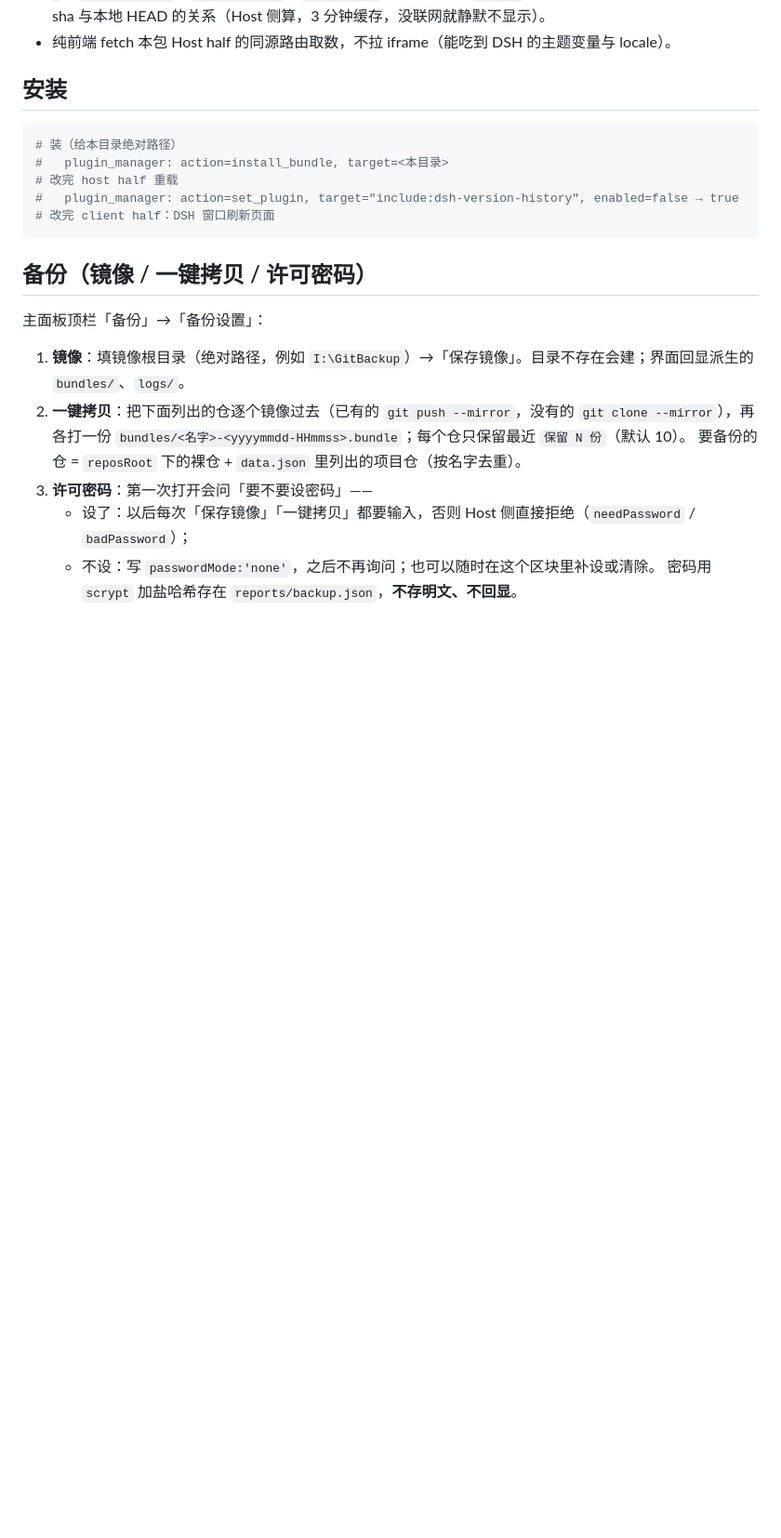
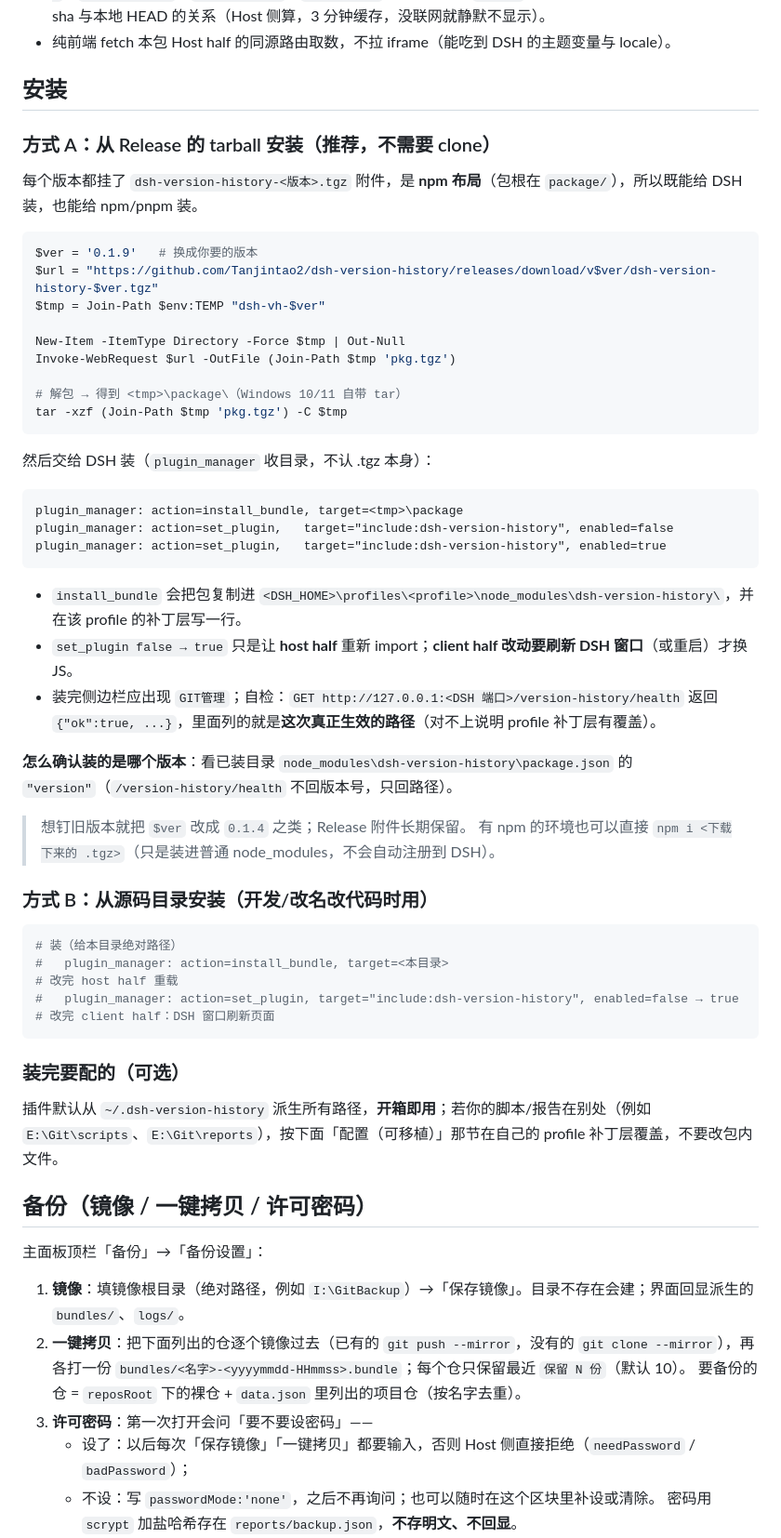
Before and after one commit to Tanjintao2/dsh-version-history, a Markdown page: README.md, the part around the change. Shown at 93% size. Drawn GitHub-style; blank space fills up the shorter version.

Commit message:
0.1.9: README 增补从 Release tarball 安装 + 截图更新到当前界面

````diff
--- a/README.md
+++ b/README.md
@@ -14,6 +14,41 @@ DeepSeek Harness（DSH）侧边栏插件：把本机 git 仓的**版本变化**
 
 ## 安装
 
+### 方式 A：从 Release 的 tarball 安装（推荐，不需要 clone）
+
+每个版本都挂了 `dsh-version-history-<版本>.tgz` 附件，是 **npm 布局**（包根在 `package/`），所以既能给 DSH 装，也能给 npm/pnpm 装。
+
+```powershell
+$ver = '0.1.9'   # 换成你要的版本
+$url = "https://github.com/Tanjintao2/dsh-version-history/releases/download/v$ver/dsh-version-history-$ver.tgz"
+$tmp = Join-Path $env:TEMP "dsh-vh-$ver"
+
+New-Item -ItemType Directory -Force $tmp | Out-Null
+Invoke-WebRequest $url -OutFile (Join-Path $tmp 'pkg.tgz')
+
+# 解包 → 得到 <tmp>\package\（Windows 10/11 自带 tar）
+tar -xzf (Join-Path $tmp 'pkg.tgz') -C $tmp
+```
+
+然后交给 DSH 装（`plugin_manager` 收目录，不认 .tgz 本身）：
+
+```
+plugin_manager: action=install_bundle, target=<tmp>\package
+plugin_manager: action=set_plugin,   target="include:dsh-version-history", enabled=false
+plugin_manager: action=set_plugin,   target="include:dsh-version-history", enabled=true
+```
+
+- `install_bundle` 会把包复制进 `<DSH_HOME>\profiles\<profile>\node_modules\dsh-version-history\`，并在该 profile 的补丁层写一行。
+- `set_plugin false → true` 只是让 **host half** 重新 import；**client half 改动要刷新 DSH 窗口**（或重启）才换 JS。
+- 装完侧边栏应出现 `GIT管理`；自检：`GET http://127.0.0.1:<DSH 端口>/version-history/health` 返回 `{"ok":true, ...}`，里面列的就是**这次真正生效的路径**（对不上说明 profile 补丁层有覆盖）。
+
+**怎么确认装的是哪个版本**：看已装目录 `node_modules\dsh-version-history\package.json` 的 `"version"`（`/version-history/health` 不回版本号，只回路径）。
+
+> 想钉旧版本就把 `$ver` 改成 `0.1.4` 之类；Release 附件长期保留。
+> 有 npm 的环境也可以直接 `npm i <下载下来的 .tgz>`（只是装进普通 node_modules，不会自动注册到 DSH）。
+
+### 方式 B：从源码目录安装（开发/改名改代码时用）
+
 ```powershell
 # 装（给本目录绝对路径）
 #   plugin_manager: action=install_bundle, target=<本目录>
@@ -21,6 +56,10 @@ DeepSeek Harness（DSH）侧边栏插件：把本机 git 仓的**版本变化**
 #   plugin_manager: action=set_plugin, target="include:dsh-version-history", enabled=false → true
 # 改完 client half：DSH 窗口刷新页面
 ```
+
+### 装完要配的（可选）
+
+插件默认从 `~/.dsh-version-history` 派生所有路径，**开箱即用**；若你的脚本/报告在别处（例如 `E:\Git\scripts`、`E:\Git\reports`），按下面「配置（可移植）」那节在自己的 profile 补丁层覆盖，不要改包内文件。
 
 ## 备份（镜像 / 一键拷贝 / 许可密码）
 
````
Also changed, not shown: CHANGELOG.md (+10 -0 lines), docs/screenshots/panel-github.png, docs/screenshots/panel-main.png, 1 other file.
